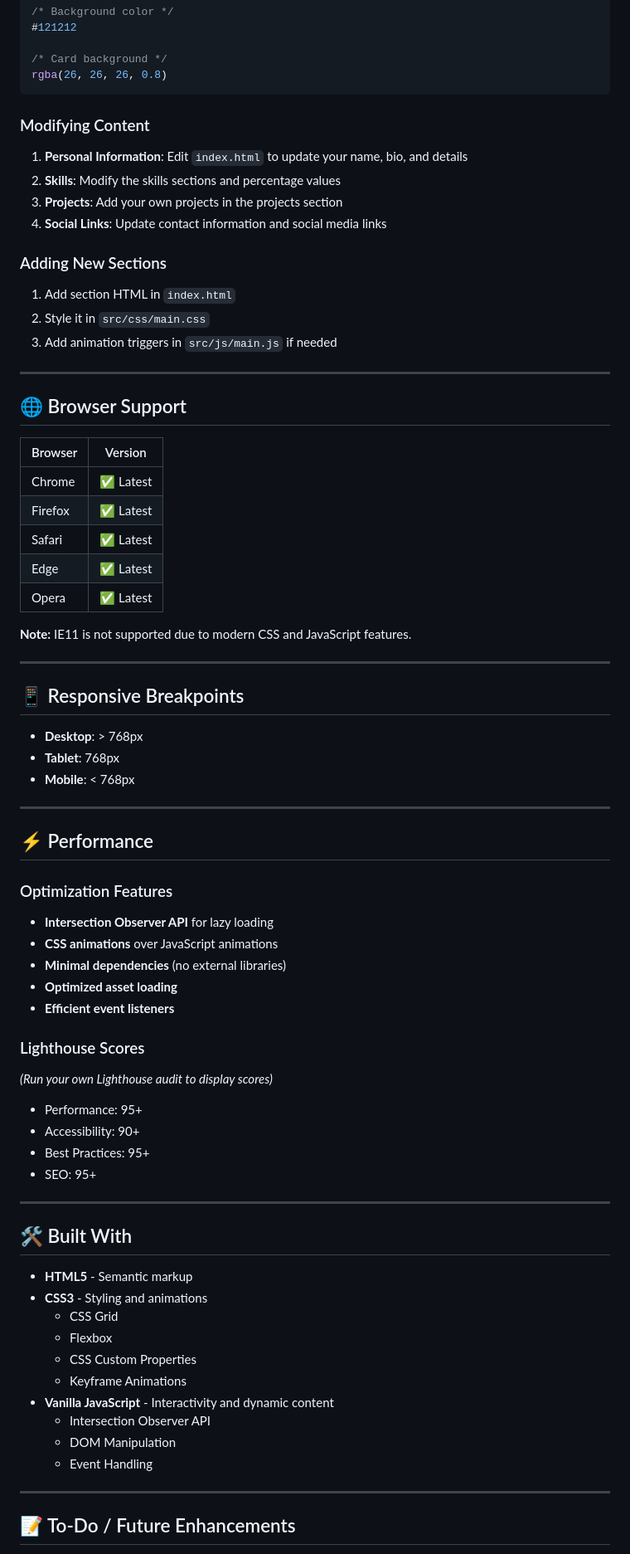
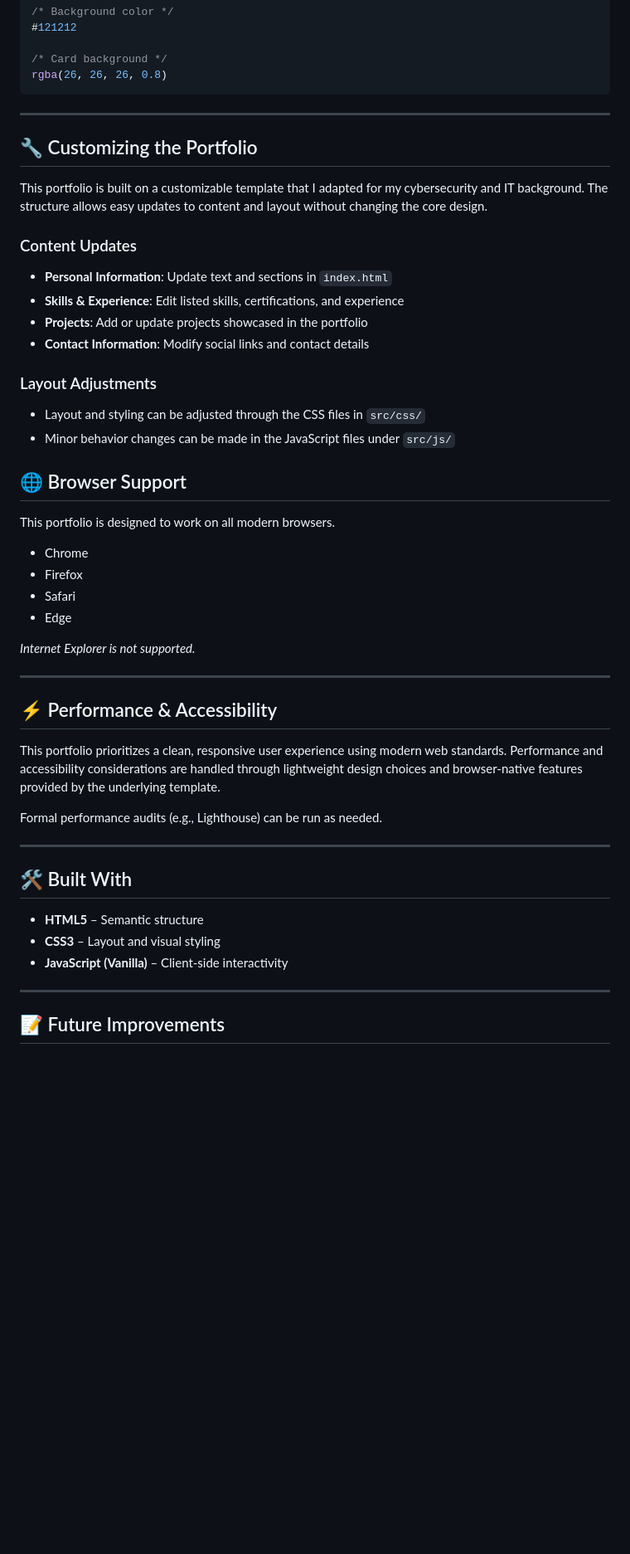
Before and after one commit to Honeybeemin/minah-portfolio, a Markdown page: README.md, the part around one of its changes. Shown at 83% size. GitHub-like rendering; blank space fills up the shorter version.

Commit message:
Update README and portfolio documentation

````diff
--- a/README.md
+++ b/README.md
@@ -139,77 +165,55 @@ Edit the CSS variables or colors directly in `src/css/main.css`:
 /* Card background */
 rgba(26, 26, 26, 0.8)
 ```
+---
 
-### Modifying Content
+## 🔧 Customizing the Portfolio
 
-1. **Personal Information**: Edit `index.html` to update your name, bio, and details
-2. **Skills**: Modify the skills sections and percentage values
-3. **Projects**: Add your own projects in the projects section
-4. **Social Links**: Update contact information and social media links
+This portfolio is built on a customizable template that I adapted for my
+cybersecurity and IT background. The structure allows easy updates to content
+and layout without changing the core design.
 
-### Adding New Sections
+### Content Updates
+- **Personal Information**: Update text and sections in `index.html`
+- **Skills & Experience**: Edit listed skills, certifications, and experience
+- **Projects**: Add or update projects showcased in the portfolio
+- **Contact Information**: Modify social links and contact details
 
-1. Add section HTML in `index.html`
-2. Style it in `src/css/main.css`
-3. Add animation triggers in `src/js/main.js` if needed
+### Layout Adjustments
+- Layout and styling can be adjusted through the CSS files in `src/css/`
+- Minor behavior changes can be made in the JavaScript files under `src/js/`
+
+## 🌐 Browser Support
+
+This portfolio is designed to work on all modern browsers.
+
+- Chrome
+- Firefox
+- Safari
+- Edge
+
+*Internet Explorer is not supported.*
 
 ---
 
-## 🌐 Browser Support
+## ⚡ Performance & Accessibility
 
-| Browser | Version |
-|---------|---------|
-| Chrome  | ✅ Latest |
-| Firefox | ✅ Latest |
-| Safari  | ✅ Latest |
-| Edge    | ✅ Latest |
-| Opera   | ✅ Latest |
+This portfolio prioritizes a clean, responsive user experience using
+modern web standards. Performance and accessibility considerations are
+handled through lightweight design choices and browser-native features
+provided by the underlying template.
 
-**Note:** IE11 is not supported due to modern CSS and JavaScript features.
-
----
-
-## 📱 Responsive Breakpoints
-
-- **Desktop**: > 768px
-- **Tablet**: 768px
-- **Mobile**: < 768px
-
----
-
-## ⚡ Performance
-
-### Optimization Features
-- **Intersection Observer API** for lazy loading
-- **CSS animations** over JavaScript animations
-- **Minimal dependencies** (no external libraries)
-- **Optimized asset loading**
-- **Efficient event listeners**
-
-### Lighthouse Scores
-*(Run your own Lighthouse audit to display scores)*
-
-- Performance: 95+
-- Accessibility: 90+
-- Best Practices: 95+
-- SEO: 95+
+Formal performance audits (e.g., Lighthouse) can be run as needed.
 
 ---
 
 ## 🛠️ Built With
 
-- **HTML5** - Semantic markup
-- **CSS3** - Styling and animations
-  - CSS Grid
-  - Flexbox
-  - CSS Custom Properties
-  - Keyframe Animations
-- **Vanilla JavaScript** - Interactivity and dynamic content
-  - Intersection Observer API
-  - DOM Manipulation
-  - Event Handling
+- **HTML5** – Semantic structure
+- **CSS3** – Layout and visual styling
+- **JavaScript (Vanilla)** – Client-side interactivity
 
 ---
 
-## 📝 To-Do / Future Enhancements
+## 📝 Future Improvements
 
````
Also changed, not shown: other parts of README.md (+49 -54 lines).
